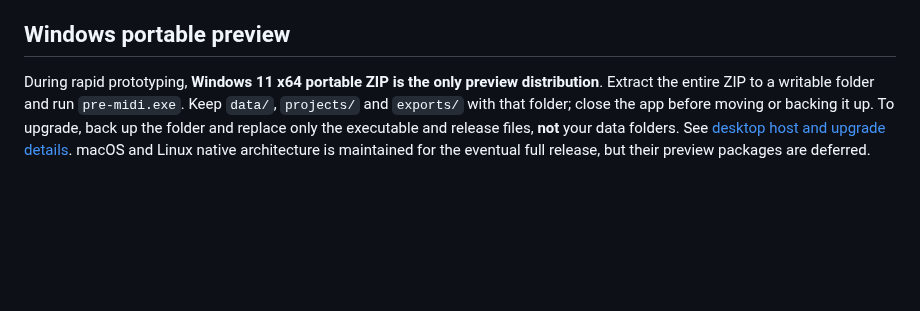
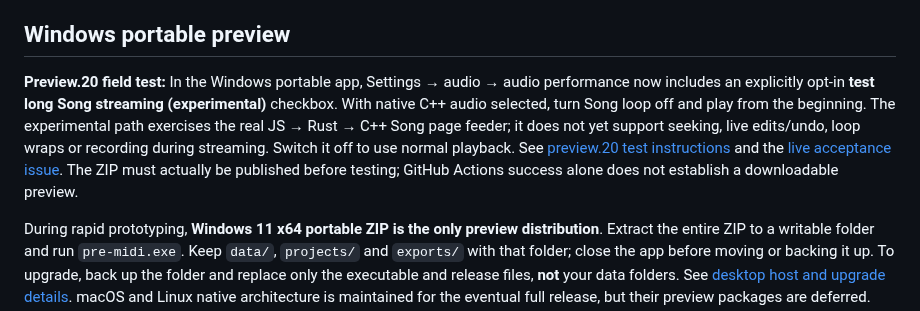
Before and after one commit to natanai/pre-midi, a Markdown page: README.md, the part around the change. Rendered like a GitHub page; blank space fills up the shorter version.

Commit message:
Document preview.20 Windows native Song field-test entry and boundaries

```diff
--- a/README.md
+++ b/README.md
@@ -9,6 +9,8 @@ A local-first Beat maker and Song arranger for the [pre-programmed](https://gith
 The previous phone-width desktop layout was retired. A dedicated `phone/` host now implements experimental Notes, Sound and Song editing, shared preset browsing, early recording/import workflows and an opt-in offline sample cache. **These are not evidence of full iPhone Safari, microphone, Home Screen, offline or Freeform parity.** The desktop/Windows rollout remains the priority; phone improvements are deferred without deleting this prototype. See the [canonical phone architecture and acceptance ledger](docs/phone-studio.md).
 
 ## Windows portable preview
+
+**Preview.20 field test:** In the Windows portable app, Settings → audio → audio performance now includes an explicitly opt-in **test long Song streaming (experimental)** checkbox. With native C++ audio selected, turn Song loop off and play from the beginning. The experimental path exercises the real JS → Rust → C++ Song page feeder; it does not yet support seeking, live edits/undo, loop wraps or recording during streaming. Switch it off to use normal playback. See [preview.20 test instructions](docs/desktop-release-notes.md) and the [live acceptance issue](https://github.com/natanai/pre-midi/issues/49). The ZIP must actually be published before testing; GitHub Actions success alone does not establish a downloadable preview.
 
 During rapid prototyping, **Windows 11 x64 portable ZIP is the only preview distribution**. Extract the entire ZIP to a writable folder and run `pre-midi.exe`. Keep `data/`, `projects/` and `exports/` with that folder; close the app before moving or backing it up. To upgrade, back up the folder and replace only the executable and release files, **not** your data folders. See [desktop host and upgrade details](docs/desktop-host.md). macOS and Linux native architecture is maintained for the eventual full release, but their preview packages are deferred.
 
```
